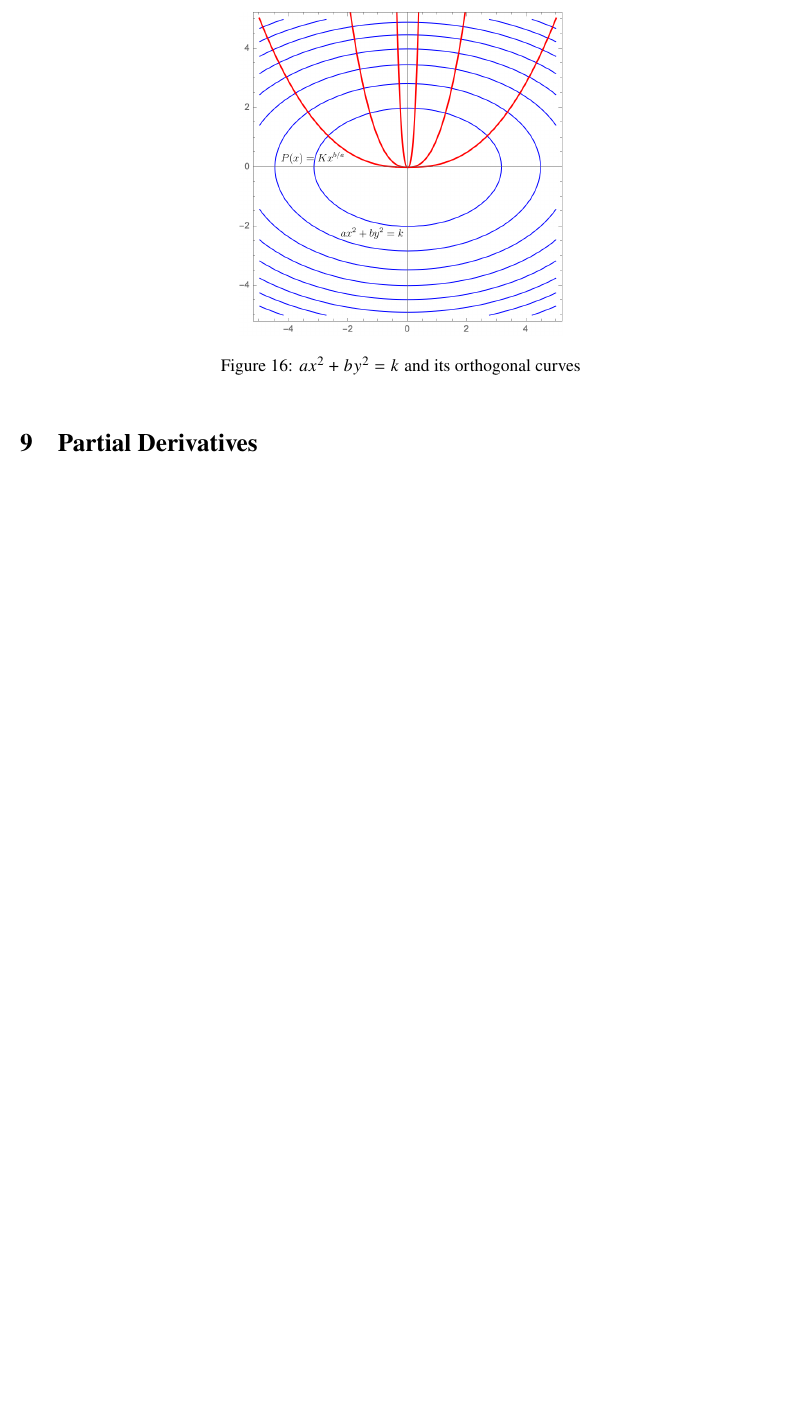
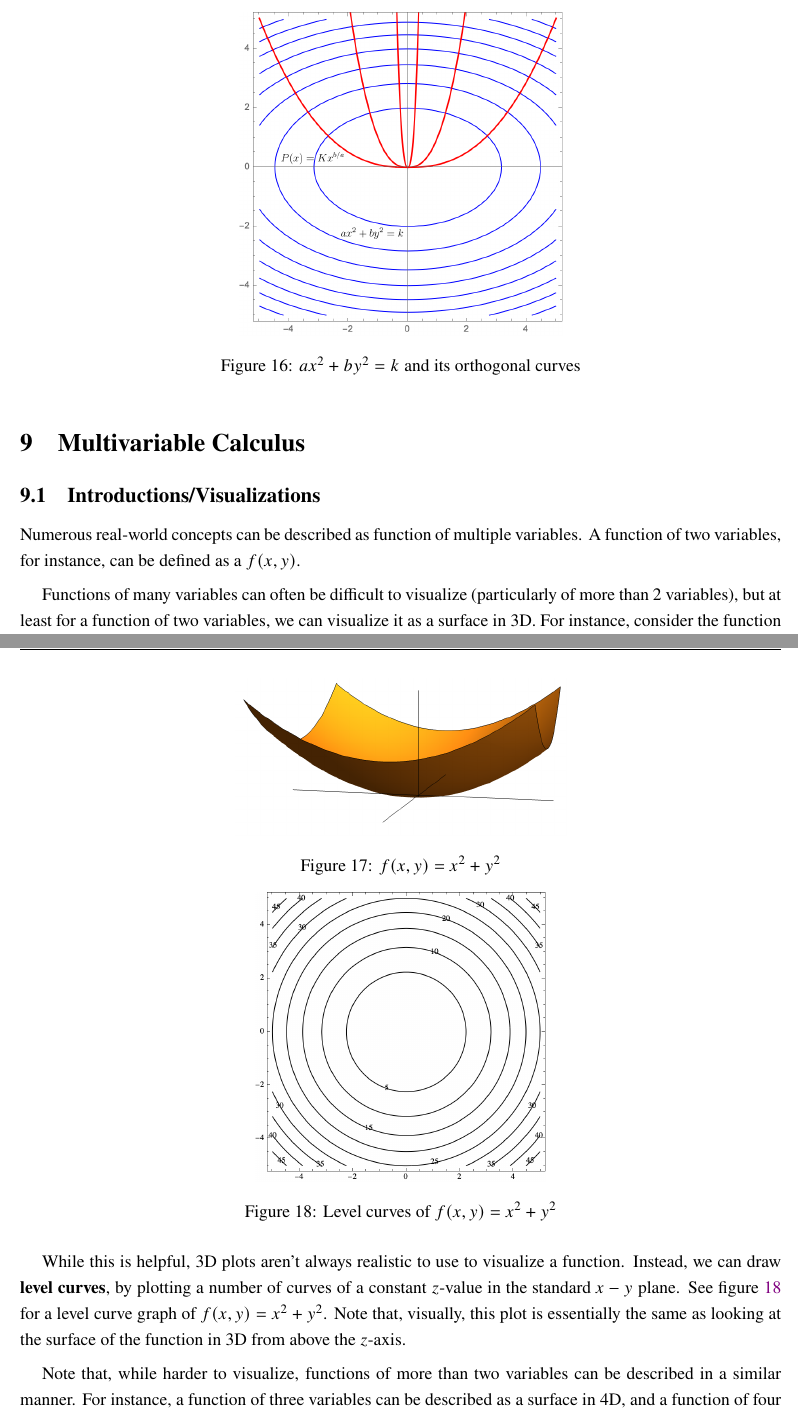
Before and after one commit to louismeunier/notes, a LaTeX document (Calculus A, B/calculus.tex): part of page 45 of 45 before the commit and two parts of pages 45 and 46 of 46 after it, the two joined at a grey line, cut so that both start at the same text, the shorter picture padded with empty space. Compiled offline with pdfLaTeX.

Commit message:
Begin mvc

```diff
--- a/Calculus A, B/calculus.tex
+++ b/Calculus A, B/calculus.tex
@@ -1561,5 +1561,32 @@ This general method can be used to find the general equation of any curve orthog
     \caption{$ax^2+by^2=k$ and its orthogonal curves}
     \label{fig:orthogonalcurves}
 \end{figure}
-\section{Partial Derivatives}
+
+\section{Multivariable Calculus}
+
+\subsection{Introductions/Visualizations}
+
+Numerous real-world concepts can be described as function of multiple variables. A function of two variables, for instance, can be defined as a $f(x,y)$.
+
+\begin{figure}[!ht]
+    \centering
+    \includegraphics[width=8cm]{misc/xsquaredysquared.png}
+    \caption{$f(x,y)=x^2+y^2$}
+    \label{fig:2dfunction}
+\end{figure}
+
+Functions of many variables can often be difficult to visualize (particularly of more than 2 variables), but at least for a function of two variables, we can visualize it as a surface in 3D. For instance, consider the function $f(x,y) = x^2 + y^2$, and figure \ref{fig:2dfunction}.
+
+\begin{figure}
+    \centering
+    \includegraphics[width=7.cm]{misc/levelcurves.png}
+    \caption{Level curves of $f(x,y) = x^2 + y^2$}
+    \label{fig:levelcurves}
+\end{figure}
+
+While this is helpful, 3D plots aren't always realistic to use to visualize a function. Instead, we can draw \textbf{level curves}, by plotting a number of curves of a constant $z$-value in the standard $x-y$ plane. See figure \ref{fig:levelcurves} for a level curve graph of $f(x,y) = x^2 + y^2$. Note that, visually, this plot is essentially the same as looking at the surface of the function in 3D from above the $z$-axis.
+
+Note that, while harder to visualize, functions of more than two variables can be described in a similar manner. For instance, a function of three variables can be described as a surface in 4D, and a function of four variables can be described as a surface in 5D, and so on. By extension, we can also describe the level curves of a function of $n$ variables as a family of functions in $n$ (ie a function of 3 variables can be visualized as a level plot in 3D).
+
+\subsection{Limits}
 \end{document}
```
Also changed, not shown: Calculus A, B/calculus.pdf, Calculus A, B/misc/levelcurves.png (added), Calculus A, B/misc/xsquaredysquared.png (added).
